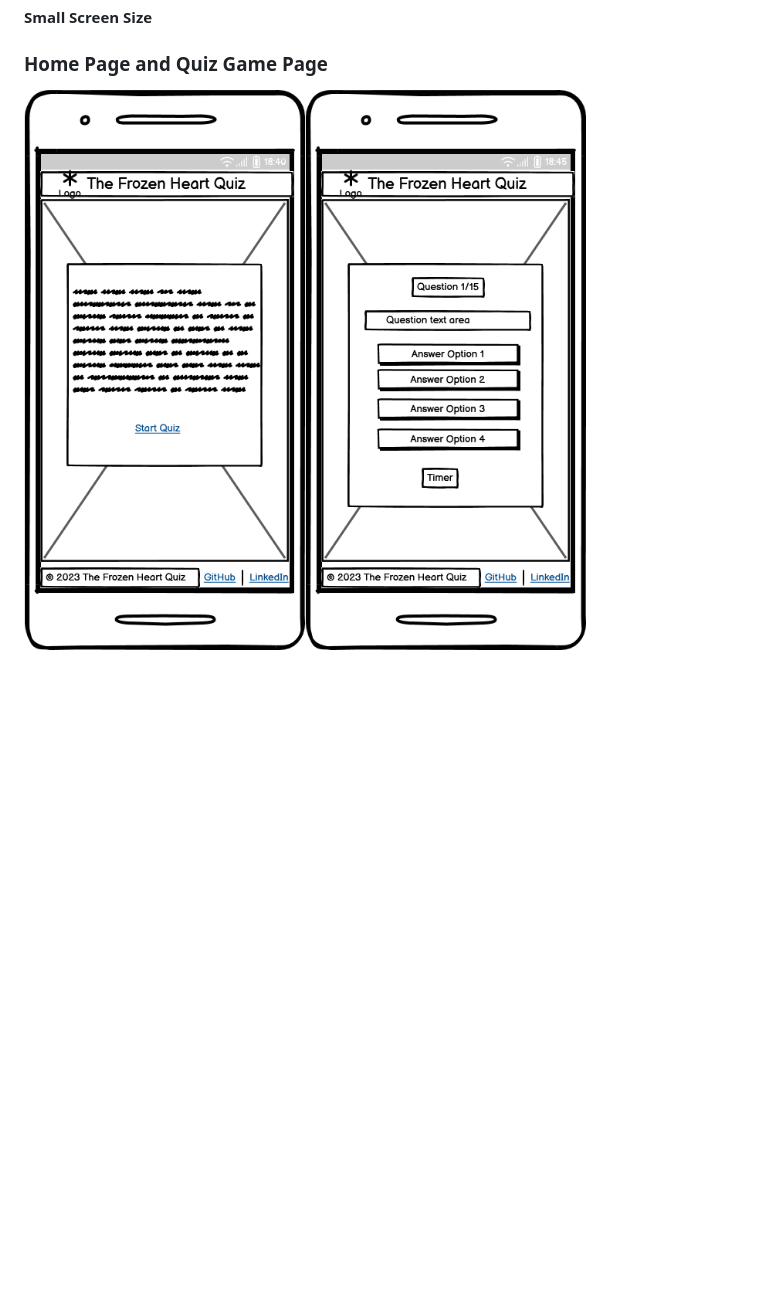
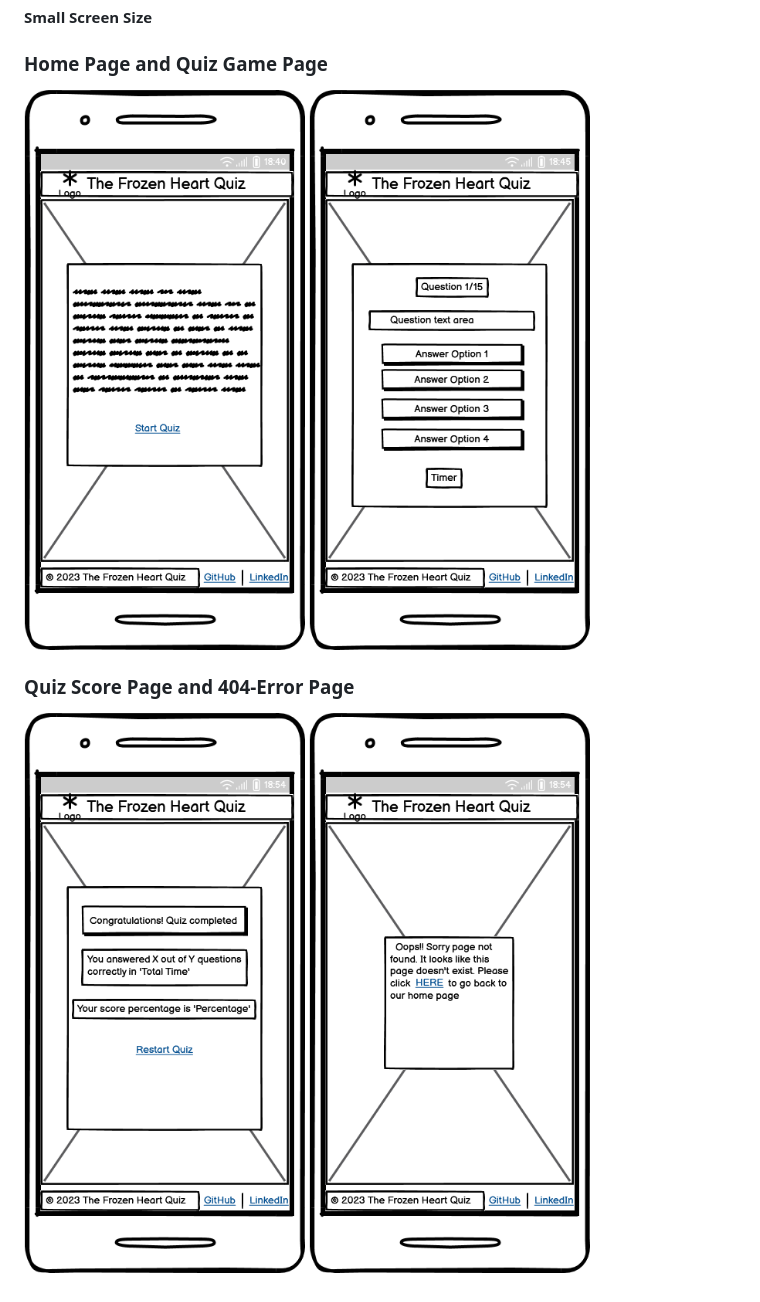
Before and after one commit to gayatrig19/the-frozen-heart-quiz, a Markdown page: README.md, the part around the change. GitHub-like rendering; blank space fills up the shorter version.

Commit message:
Add small screen wireframes to design section in README file

```diff
--- a/README.md
+++ b/README.md
@@ -45,4 +45,7 @@ The heading in header section of the website is capitalized with hover effect fo
 #### **Small Screen Size**
 
 ### **Home Page and Quiz Game Page**
-![Home-wireframe](assets/images/readme/small-screen-main-page-wireframe.png)![QuizScore-wireframe](assets/images/readme/small-screen-quiz-questions-wireframe.png)
+![Home-wireframe](assets/images/readme/small-screen-main-page-wireframe.png) ![Quiz-wireframe](assets/images/readme/small-screen-quiz-questions-wireframe.png)
+
+### **Quiz Score Page and 404-Error Page**
+![QuizScore-wireframe](assets/images/readme/small-screen-quiz-result-wireframe.png) ![ErrorPage-wireframe](assets/images/readme/small-screen-quiz-404error-wireframe.png)
```
Also changed, not shown: assets/images/readme/small-screen-quiz-404error-wireframe.png (renamed from assets/images/readme/small-screen-quiz-404error-wireframe .png), assets/images/readme/small-screen-quiz-result-wireframe.png (renamed from assets/images/readme/small-screen-quiz-result-wireframe .png).
